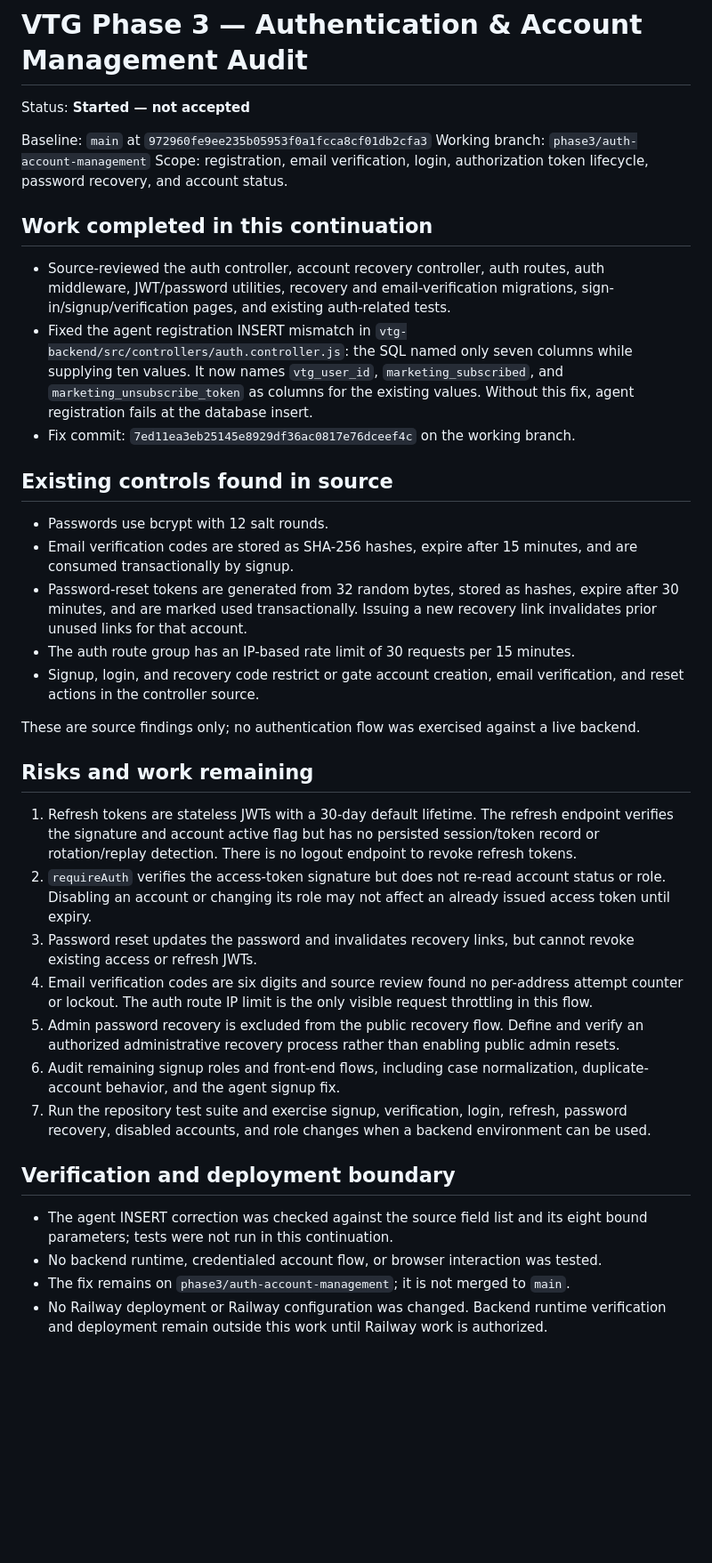
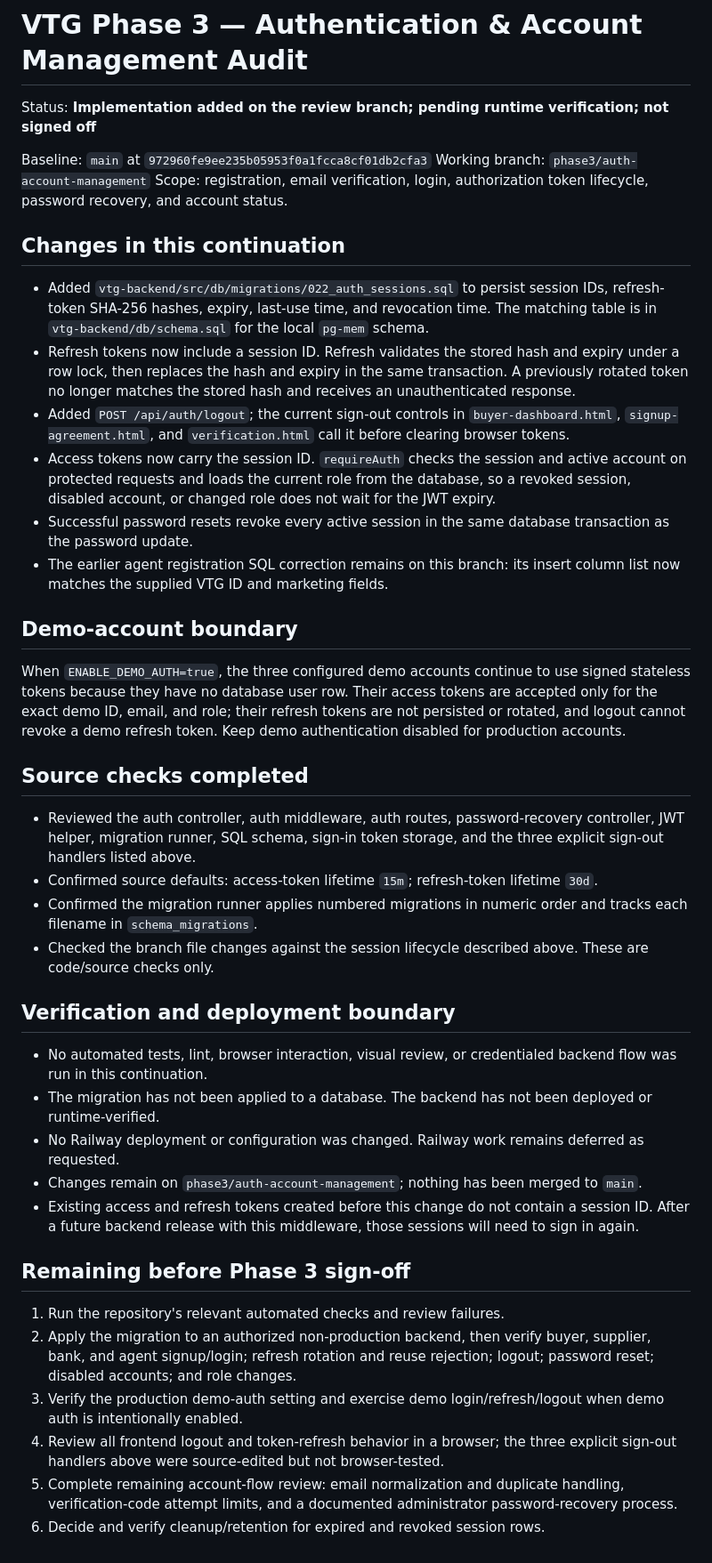
Before and after one commit to Temi911/vtg-backend, a Markdown page: docs/VTG_PHASE3_AUTH_ACCOUNT_AUDIT.md, the part around the change. Shown at 89% size. Rendered like a GitHub page; blank space fills up the shorter version.

Commit message:
docs(auth): record session lifecycle implementation and limits

```diff
--- a/docs/VTG_PHASE3_AUTH_ACCOUNT_AUDIT.md
+++ b/docs/VTG_PHASE3_AUTH_ACCOUNT_AUDIT.md
@@ -1,40 +1,44 @@
 # VTG Phase 3 — Authentication & Account Management Audit
 
-Status: **Started — not accepted**
+Status: **Implementation added on the review branch; pending runtime verification; not signed off**
 
 Baseline: `main` at `972960fe9ee235b05953f0a1fcca8cf01db2cfa3`
 Working branch: `phase3/auth-account-management`
 Scope: registration, email verification, login, authorization token lifecycle, password recovery, and account status.
 
-## Work completed in this continuation
+## Changes in this continuation
 
-- Source-reviewed the auth controller, account recovery controller, auth routes, auth middleware, JWT/password utilities, recovery and email-verification migrations, sign-in/signup/verification pages, and existing auth-related tests.
-- Fixed the agent registration INSERT mismatch in `vtg-backend/src/controllers/auth.controller.js`: the SQL named only seven columns while supplying ten values. It now names `vtg_user_id`, `marketing_subscribed`, and `marketing_unsubscribe_token` as columns for the existing values. Without this fix, agent registration fails at the database insert.
-- Fix commit: `7ed11ea3eb25145e8929df36ac0817e76dceef4c` on the working branch.
+- Added `vtg-backend/src/db/migrations/022_auth_sessions.sql` to persist session IDs, refresh-token SHA-256 hashes, expiry, last-use time, and revocation time. The matching table is in `vtg-backend/db/schema.sql` for the local `pg-mem` schema.
+- Refresh tokens now include a session ID. Refresh validates the stored hash and expiry under a row lock, then replaces the hash and expiry in the same transaction. A previously rotated token no longer matches the stored hash and receives an unauthenticated response.
+- Added `POST /api/auth/logout`; the current sign-out controls in `buyer-dashboard.html`, `signup-agreement.html`, and `verification.html` call it before clearing browser tokens.
+- Access tokens now carry the session ID. `requireAuth` checks the session and active account on protected requests and loads the current role from the database, so a revoked session, disabled account, or changed role does not wait for the JWT expiry.
+- Successful password resets revoke every active session in the same database transaction as the password update.
+- The earlier agent registration SQL correction remains on this branch: its insert column list now matches the supplied VTG ID and marketing fields.
 
-## Existing controls found in source
+## Demo-account boundary
 
-- Passwords use bcrypt with 12 salt rounds.
-- Email verification codes are stored as SHA-256 hashes, expire after 15 minutes, and are consumed transactionally by signup.
-- Password-reset tokens are generated from 32 random bytes, stored as hashes, expire after 30 minutes, and are marked used transactionally. Issuing a new recovery link invalidates prior unused links for that account.
-- The auth route group has an IP-based rate limit of 30 requests per 15 minutes.
-- Signup, login, and recovery code restrict or gate account creation, email verification, and reset actions in the controller source.
+When `ENABLE_DEMO_AUTH=true`, the three configured demo accounts continue to use signed stateless tokens because they have no database user row. Their access tokens are accepted only for the exact demo ID, email, and role; their refresh tokens are not persisted or rotated, and logout cannot revoke a demo refresh token. Keep demo authentication disabled for production accounts.
 
-These are source findings only; no authentication flow was exercised against a live backend.
+## Source checks completed
 
-## Risks and work remaining
-
-1. Refresh tokens are stateless JWTs with a 30-day default lifetime. The refresh endpoint verifies the signature and account active flag but has no persisted session/token record or rotation/replay detection. There is no logout endpoint to revoke refresh tokens.
-2. `requireAuth` verifies the access-token signature but does not re-read account status or role. Disabling an account or changing its role may not affect an already issued access token until expiry.
-3. Password reset updates the password and invalidates recovery links, but cannot revoke existing access or refresh JWTs.
-4. Email verification codes are six digits and source review found no per-address attempt counter or lockout. The auth route IP limit is the only visible request throttling in this flow.
-5. Admin password recovery is excluded from the public recovery flow. Define and verify an authorized administrative recovery process rather than enabling public admin resets.
-6. Audit remaining signup roles and front-end flows, including case normalization, duplicate-account behavior, and the agent signup fix.
-7. Run the repository test suite and exercise signup, verification, login, refresh, password recovery, disabled accounts, and role changes when a backend environment can be used.
+- Reviewed the auth controller, auth middleware, auth routes, password-recovery controller, JWT helper, migration runner, SQL schema, sign-in token storage, and the three explicit sign-out handlers listed above.
+- Confirmed source defaults: access-token lifetime `15m`; refresh-token lifetime `30d`.
+- Confirmed the migration runner applies numbered migrations in numeric order and tracks each filename in `schema_migrations`.
+- Checked the branch file changes against the session lifecycle described above. These are code/source checks only.
 
 ## Verification and deployment boundary
 
-- The agent INSERT correction was checked against the source field list and its eight bound parameters; tests were not run in this continuation.
-- No backend runtime, credentialed account flow, or browser interaction was tested.
-- The fix remains on `phase3/auth-account-management`; it is not merged to `main`.
-- No Railway deployment or Railway configuration was changed. Backend runtime verification and deployment remain outside this work until Railway work is authorized.
+- No automated tests, lint, browser interaction, visual review, or credentialed backend flow was run in this continuation.
+- The migration has not been applied to a database. The backend has not been deployed or runtime-verified.
+- No Railway deployment or configuration was changed. Railway work remains deferred as requested.
+- Changes remain on `phase3/auth-account-management`; nothing has been merged to `main`.
+- Existing access and refresh tokens created before this change do not contain a session ID. After a future backend release with this middleware, those sessions will need to sign in again.
+
+## Remaining before Phase 3 sign-off
+
+1. Run the repository's relevant automated checks and review failures.
+2. Apply the migration to an authorized non-production backend, then verify buyer, supplier, bank, and agent signup/login; refresh rotation and reuse rejection; logout; password reset; disabled accounts; and role changes.
+3. Verify the production demo-auth setting and exercise demo login/refresh/logout when demo auth is intentionally enabled.
+4. Review all frontend logout and token-refresh behavior in a browser; the three explicit sign-out handlers above were source-edited but not browser-tested.
+5. Complete remaining account-flow review: email normalization and duplicate handling, verification-code attempt limits, and a documented administrator password-recovery process.
+6. Decide and verify cleanup/retention for expired and revoked session rows.
```
